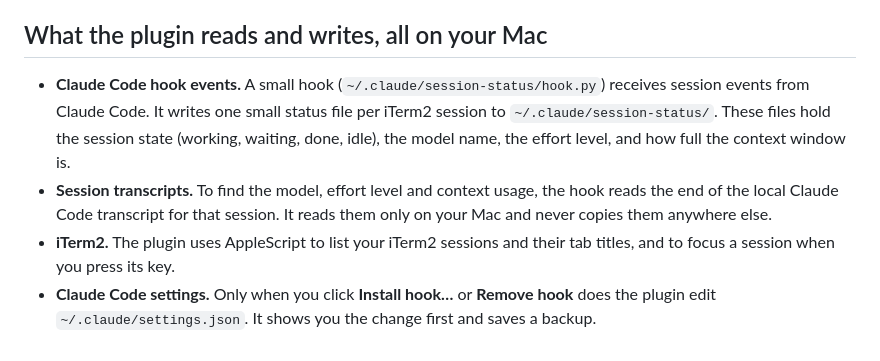
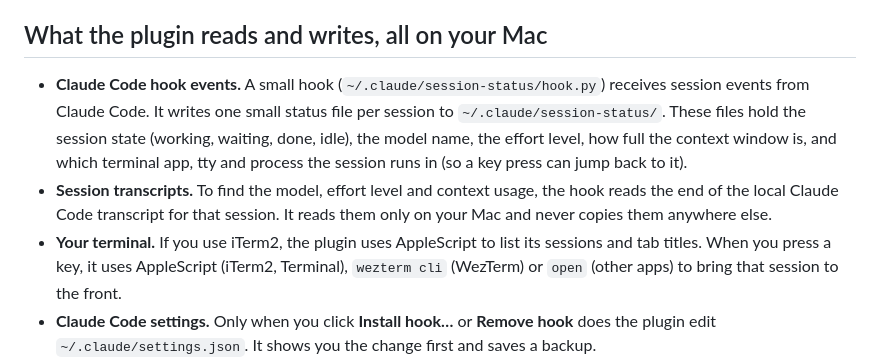
Before and after one commit to jacopopiogargano/streamdeck-claude-code-status, a Markdown page: PRIVACY.md, the part around the change. Rendered like a GitHub page.

```diff
--- a/PRIVACY.md
+++ b/PRIVACY.md
@@ -6,9 +6,9 @@ Session Status for Claude Code is a Stream Deck plugin. It does not collect, sen
 
 ## What the plugin reads and writes, all on your Mac
 
-- **Claude Code hook events.** A small hook (`~/.claude/session-status/hook.py`) receives session events from Claude Code. It writes one small status file per iTerm2 session to `~/.claude/session-status/`. These files hold the session state (working, waiting, done, idle), the model name, the effort level, and how full the context window is.
+- **Claude Code hook events.** A small hook (`~/.claude/session-status/hook.py`) receives session events from Claude Code. It writes one small status file per session to `~/.claude/session-status/`. These files hold the session state (working, waiting, done, idle), the model name, the effort level, how full the context window is, and which terminal app, tty and process the session runs in (so a key press can jump back to it).
 - **Session transcripts.** To find the model, effort level and context usage, the hook reads the end of the local Claude Code transcript for that session. It reads them only on your Mac and never copies them anywhere else.
-- **iTerm2.** The plugin uses AppleScript to list your iTerm2 sessions and their tab titles, and to focus a session when you press its key.
+- **Your terminal.** If you use iTerm2, the plugin uses AppleScript to list its sessions and tab titles. When you press a key, it uses AppleScript (iTerm2, Terminal), `wezterm cli` (WezTerm) or `open` (other apps) to bring that session to the front.
 - **Claude Code settings.** Only when you click **Install hook…** or **Remove hook** does the plugin edit `~/.claude/settings.json`. It shows you the change first and saves a backup.
 - **Plugin settings.** Your choices (colours, order, and so on) are stored by the Stream Deck app, and also copied to `~/.claude/session-status/config.json` so the hook can read them.
 
```
Also changed, not shown: README.md (+17 -6 lines), screenshots/1-overview.png, screenshots/5-settings.png, 6 other files.
